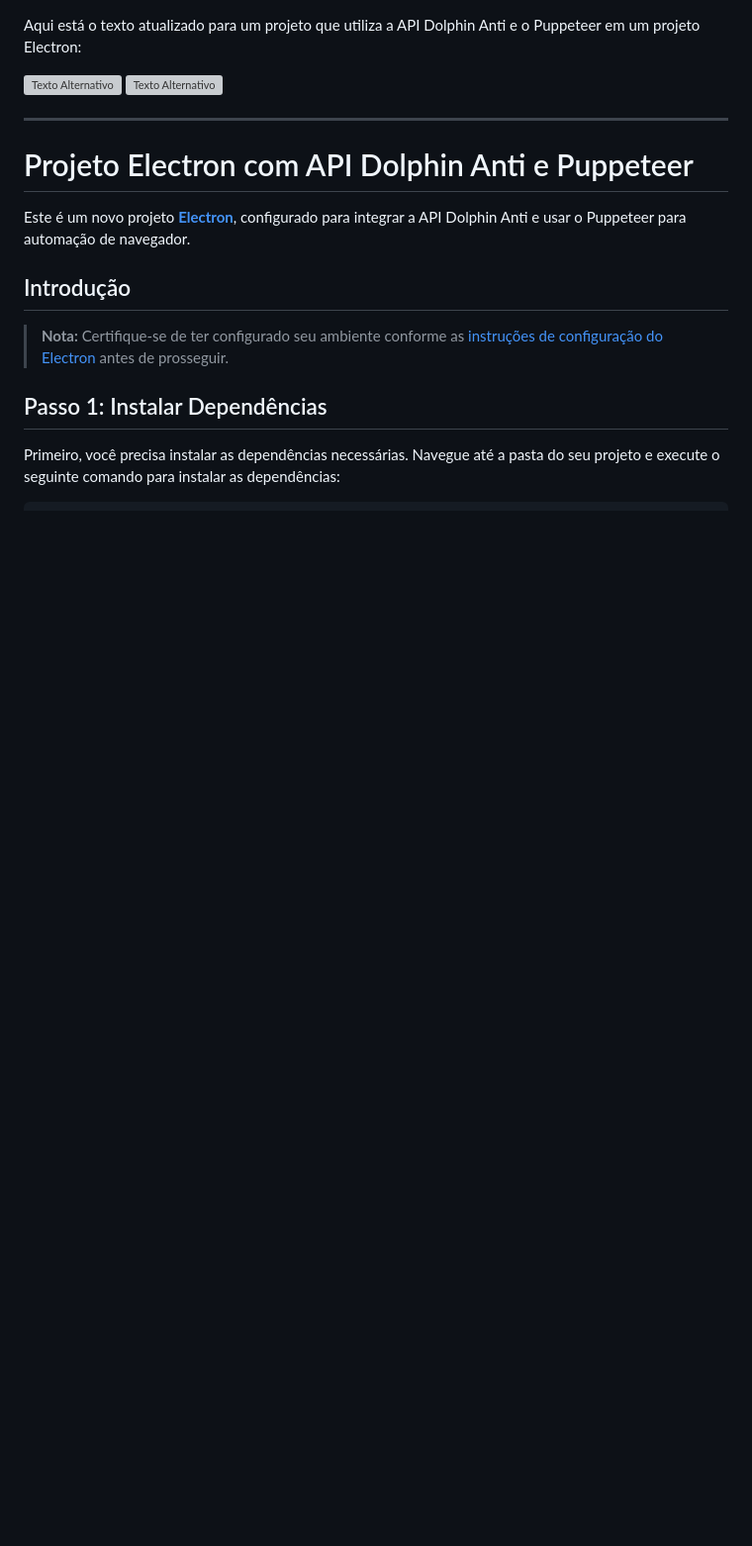
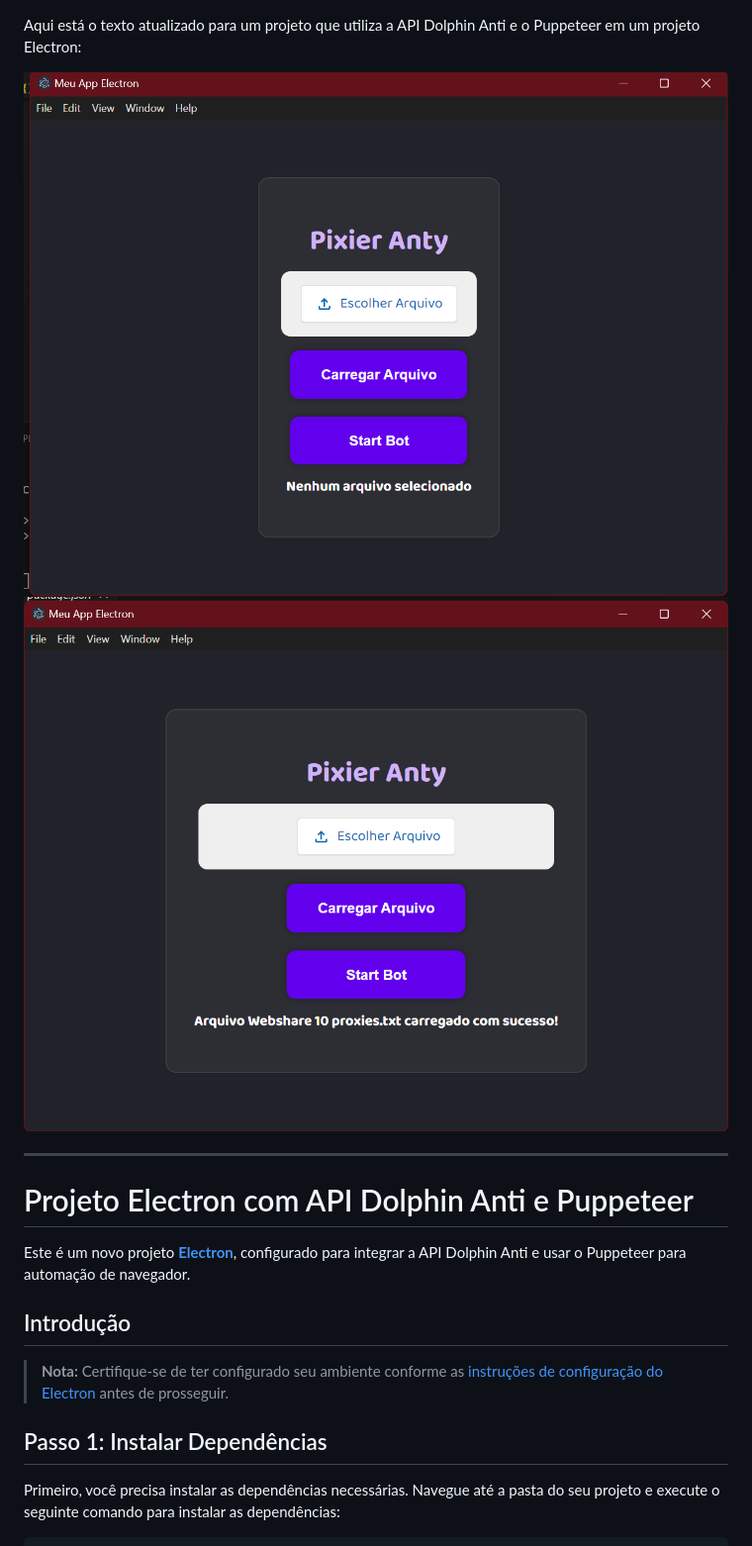
Before and after one commit to manassesCahunda/Pixier, a Markdown page: README.md, the part around the change. Shown at 99% size. GitHub-like rendering; blank space fills up the shorter version; grey boxes are pictures that could not be loaded.

```diff
--- a/README.md
+++ b/README.md
@@ -1,7 +1,7 @@
 Aqui está o texto atualizado para um projeto que utiliza a API Dolphin Anti e o Puppeteer em um projeto Electron:
 
-![Texto Alternativo](URL-da-Imagem)
-![Texto Alternativo](URL-da-Imagem)
+![Texto Alternativo](https://github.com/manassesCahunda/Pixier/blob/main/Captura%20de%20ecr%C3%A3%202024-08-11%20183537.png)
+![Texto Alternativo](https://github.com/manassesCahunda/Pixier/blob/main/Captura%20de%20ecr%C3%A3%202024-08-11%20183626.png)
 
 ---
 
```
